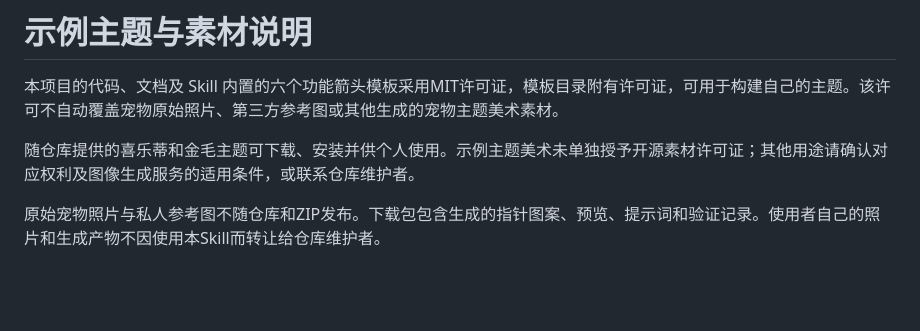
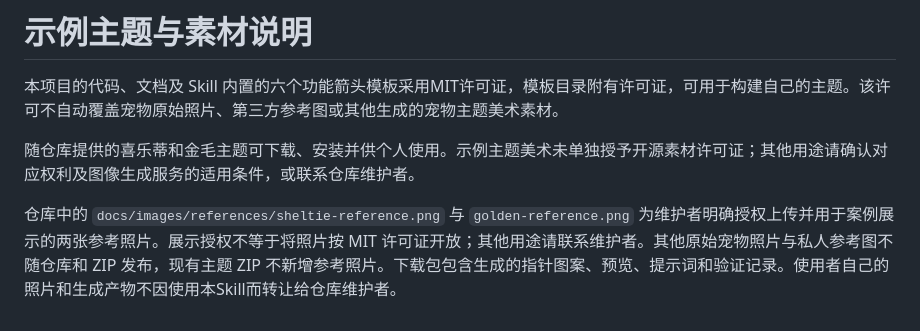
Before and after one commit to CYemin/Pet-mouse-pointer, a Markdown page: ASSETS.md, the part around the change. Rendered like a GitHub page; blank space fills up the shorter version.

```diff
--- a/ASSETS.md
+++ b/ASSETS.md
@@ -4,4 +4,4 @@
 
 随仓库提供的喜乐蒂和金毛主题可下载、安装并供个人使用。示例主题美术未单独授予开源素材许可证；其他用途请确认对应权利及图像生成服务的适用条件，或联系仓库维护者。
 
-原始宠物照片与私人参考图不随仓库和ZIP发布。下载包包含生成的指针图案、预览、提示词和验证记录。使用者自己的照片和生成产物不因使用本Skill而转让给仓库维护者。
+仓库中的 `docs/images/references/sheltie-reference.png` 与 `golden-reference.png` 为维护者明确授权上传并用于案例展示的两张参考照片。展示授权不等于将照片按 MIT 许可证开放；其他用途请联系维护者。其他原始宠物照片与私人参考图不随仓库和 ZIP 发布，现有主题 ZIP 不新增参考照片。下载包包含生成的指针图案、预览、提示词和验证记录。使用者自己的照片和生成产物不因使用本Skill而转让给仓库维护者。
```
Also changed, not shown: README.md (+12 -1 lines), docs/images/references/golden-reference.png (added), docs/images/references/sheltie-reference.png (added), 1 other file.
